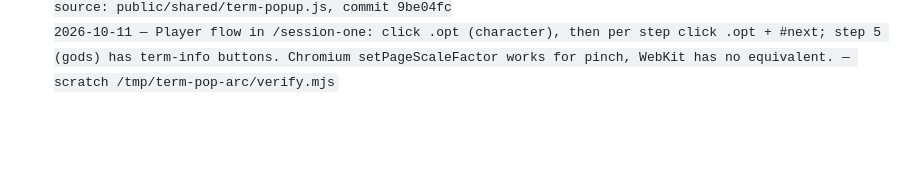
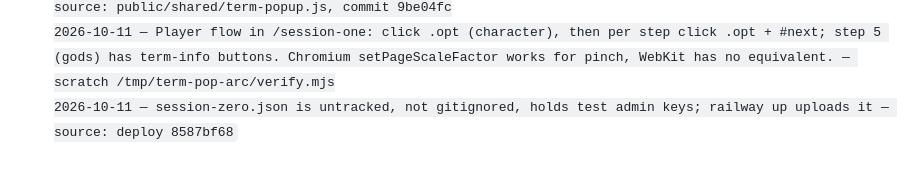
Before and after one commit to syzore/dnd-sessions-handler, a Markdown page: .knowledge-inbox.md, the part around the change. GitHub-like rendering; folded sections open; blank space fills up the shorter version.

Commit message:
knowledge inbox: session-zero.json untracked and uploaded by railway up

```diff
--- a/.knowledge-inbox.md
+++ b/.knowledge-inbox.md
@@ -39,3 +39,4 @@
 2026-10-11 — Prod data: Railway project/service is `dnd-tools` (volume /data/session-zero.json); server loads the DB once into memory and rewrites the file on every save, so never hand-edit the file live; free a Session One character via DM-only `DELETE /api/s1/:code/players/:pid?key=<adminKey>` — source: server.js s1Api
 2026-10-11 — Term popup phone bug (Arc/iOS toolbar hid the bottom sheet) did not reproduce in Chromium/WebKit phone emulation at 1x; it reproduces when layout viewport != visual viewport (CDP Emulation.setPageScaleFactor 1.6), so assert dialog rect against visualViewport, not innerHeight. Fix: the phone popup is a top-anchored card with no bottom edge; syncViewport() and the --tp-* vars are gone — source: public/shared/term-popup.js, commit 9be04fc
 2026-10-11 — Player flow in /session-one: click .opt (character), then per step click .opt + #next; step 5 (gods) has term-info buttons. Chromium setPageScaleFactor works for pinch, WebKit has no equivalent. — scratch /tmp/term-pop-arc/verify.mjs
+2026-10-11 — session-zero.json is untracked, not gitignored, holds test admin keys; railway up uploads it — source: deploy 8587bf68
```
